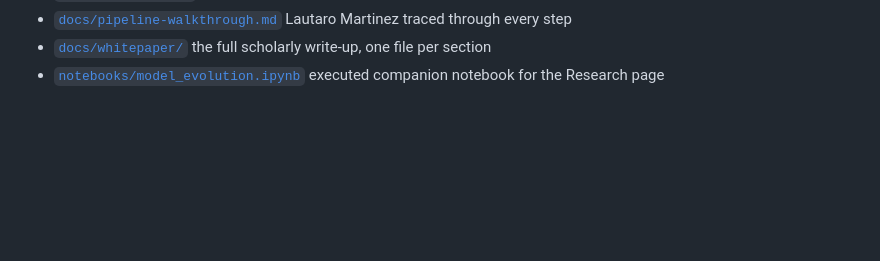
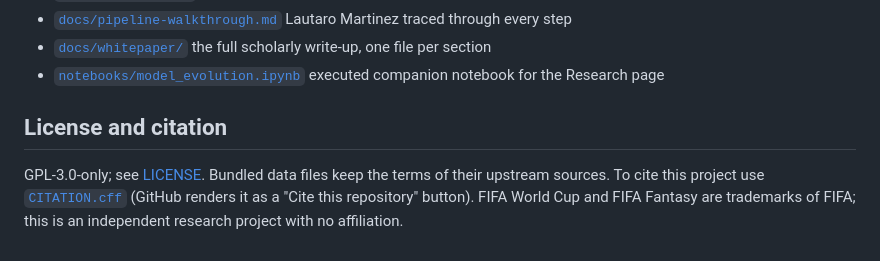
Before and after one commit to AsherDLL/fifa-wc-fantasy, a Markdown page: README.md, the part around the change. Drawn GitHub-style; blank space fills up the shorter version.

```diff
--- a/README.md
+++ b/README.md
@@ -425,3 +425,11 @@ the same git repo do not collide.
 - [`docs/pipeline-walkthrough.md`](./docs/pipeline-walkthrough.md) Lautaro Martinez traced through every step
 - [`docs/whitepaper/`](./docs/whitepaper) the full scholarly write-up, one file per section
 - [`notebooks/model_evolution.ipynb`](./notebooks/model_evolution.ipynb) executed companion notebook for the Research page
+
+## License and citation
+
+GPL-3.0-only; see [LICENSE](./LICENSE). Bundled data files keep the
+terms of their upstream sources. To cite this project use
+[`CITATION.cff`](./CITATION.cff) (GitHub renders it as a "Cite this
+repository" button). FIFA World Cup and FIFA Fantasy are trademarks of
+FIFA; this is an independent research project with no affiliation.
```
